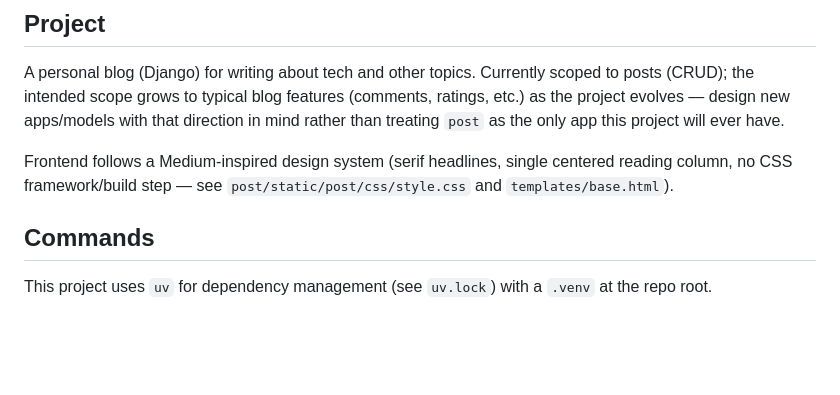
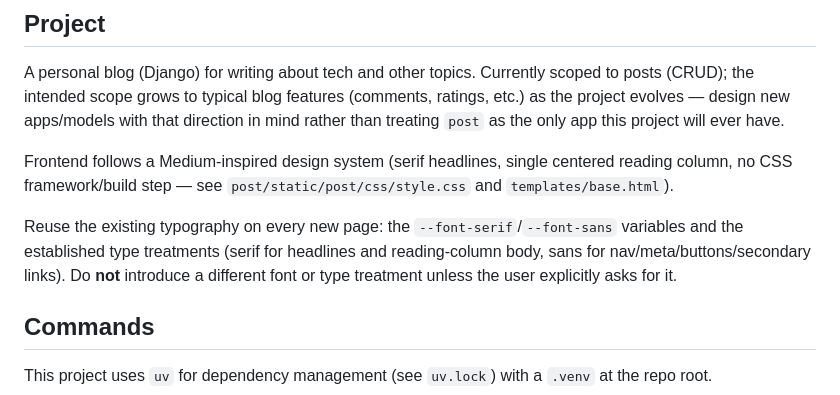
Before and after one commit to marcosalvesdev/massacote-blog, a Markdown page: CLAUDE.md, the part around the change. GitHub-like rendering; blank space fills up the shorter version.

Commit message:
docs: require reusing existing typography unless explicitly asked
Co-Authored-By: Claude Opus 4.8 <noreply@anthropic.com>

```diff
--- a/CLAUDE.md
+++ b/CLAUDE.md
@@ -7,6 +7,8 @@ This file provides guidance to Claude Code (claude.ai/code) when working with co
 A personal blog (Django) for writing about tech and other topics. Currently scoped to posts (CRUD); the intended scope grows to typical blog features (comments, ratings, etc.) as the project evolves — design new apps/models with that direction in mind rather than treating `post` as the only app this project will ever have.
 
 Frontend follows a Medium-inspired design system (serif headlines, single centered reading column, no CSS framework/build step — see `post/static/post/css/style.css` and `templates/base.html`).
+
+Reuse the existing typography on every new page: the `--font-serif`/`--font-sans` variables and the established type treatments (serif for headlines and reading-column body, sans for nav/meta/buttons/secondary links). Do **not** introduce a different font or type treatment unless the user explicitly asks for it.
 
 ## Commands
 
```
